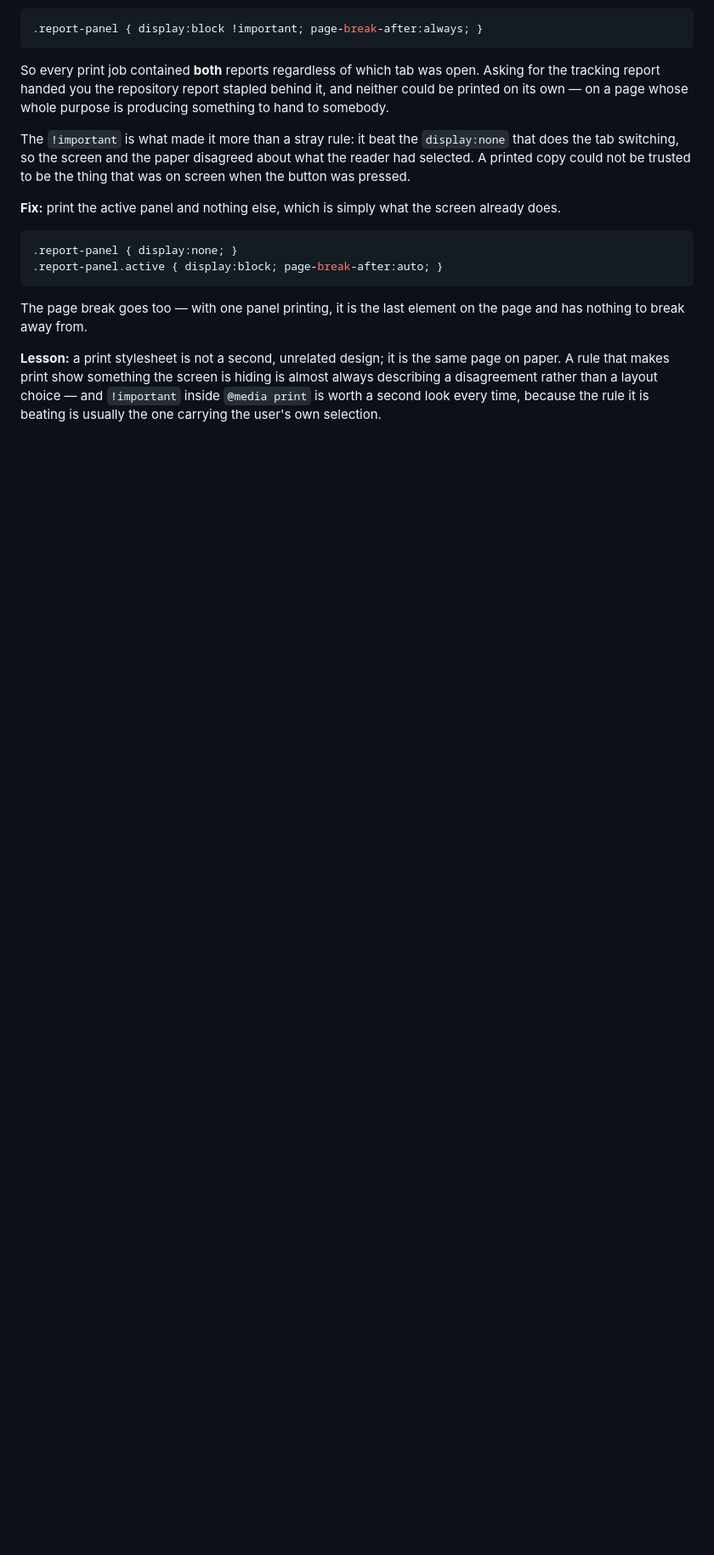
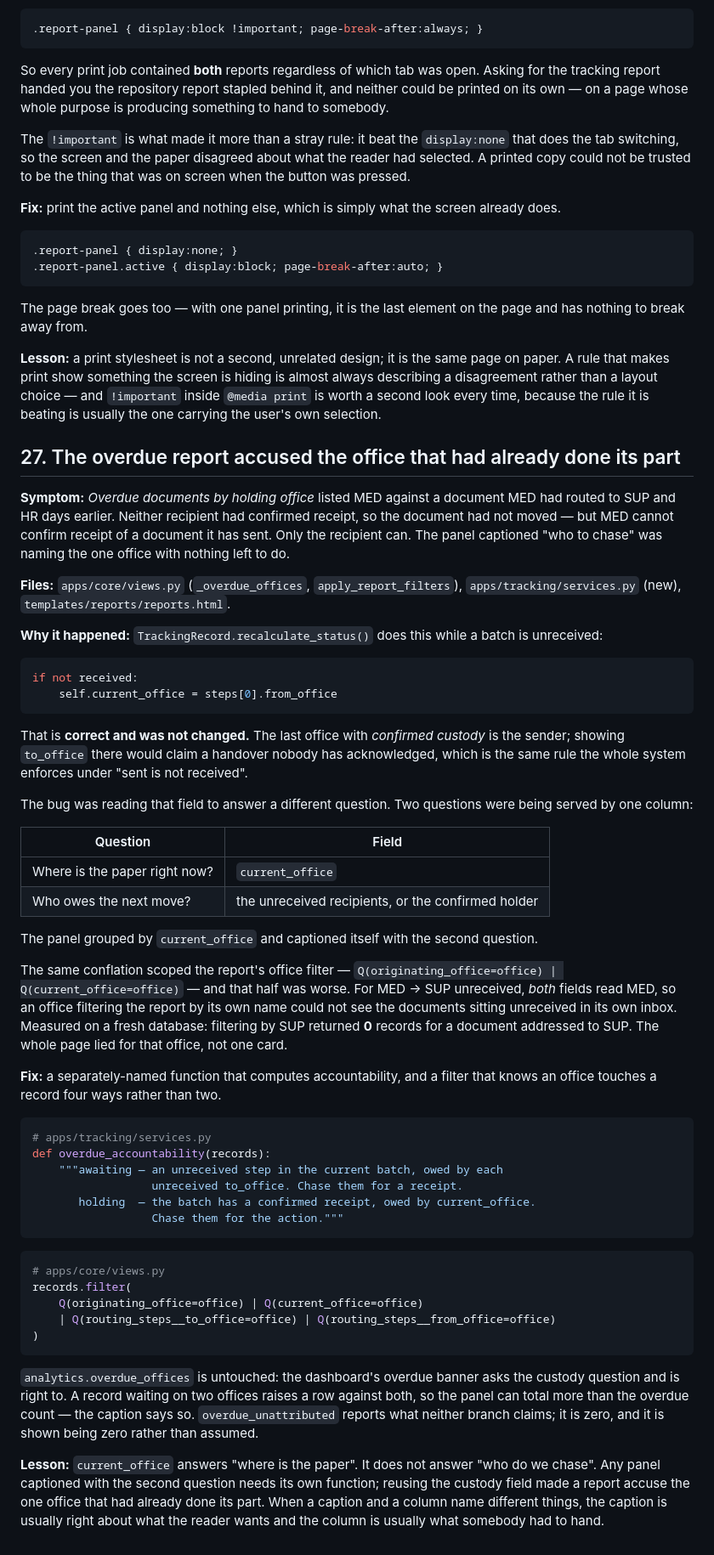
Before and after one commit to zap1104/udm-doctrack, a Markdown page: docs/BUGFIX_LOG.md, the part around the change. Shown at 85% size. GitHub-like rendering; blank space fills up the shorter version.

Commit message:
docs: record the overdue attribution fix
Entry 27, in the house format. The lesson worth keeping:

`current_office` answers "where is the paper". It does not answer "who do we
chase". Any panel captioned with the second question needs its own function;
reusing the custody field made a report accuse the one office that had already
done its part. When a caption and a column name different things, the caption is
usually right about what the reader wants and the column is usually what
somebody had to hand.

Co-Authored-By: Claude Opus 5 <noreply@anthropic.com>

````diff
--- a/docs/BUGFIX_LOG.md
+++ b/docs/BUGFIX_LOG.md
@@ -520,3 +520,79 @@ page on paper. A rule that makes print show something the screen is hiding is
 almost always describing a disagreement rather than a layout choice — and
 `!important` inside `@media print` is worth a second look every time, because
 the rule it is beating is usually the one carrying the user's own selection.
+
+## 27. The overdue report accused the office that had already done its part
+
+**Symptom:** *Overdue documents by holding office* listed MED against a document
+MED had routed to SUP and HR days earlier. Neither recipient had confirmed
+receipt, so the document had not moved — but MED cannot confirm receipt of a
+document it has sent. Only the recipient can. The panel captioned "who to chase"
+was naming the one office with nothing left to do.
+
+**Files:** `apps/core/views.py` (`_overdue_offices`, `apply_report_filters`),
+`apps/tracking/services.py` (new), `templates/reports/reports.html`.
+
+**Why it happened:** `TrackingRecord.recalculate_status()` does this while a
+batch is unreceived:
+
+```python
+if not received:
+    self.current_office = steps[0].from_office
+```
+
+That is **correct and was not changed.** The last office with *confirmed
+custody* is the sender; showing `to_office` there would claim a handover nobody
+has acknowledged, which is the same rule the whole system enforces under "sent
+is not received".
+
+The bug was reading that field to answer a different question. Two questions
+were being served by one column:
+
+| Question | Field |
+|---|---|
+| Where is the paper right now? | `current_office` |
+| Who owes the next move? | the unreceived recipients, or the confirmed holder |
+
+The panel grouped by `current_office` and captioned itself with the second
+question.
+
+The same conflation scoped the report's office filter —
+`Q(originating_office=office) | Q(current_office=office)` — and that half was
+worse. For MED → SUP unreceived, *both* fields read MED, so an office filtering
+the report by its own name could not see the documents sitting unreceived in its
+own inbox. Measured on a fresh database: filtering by SUP returned **0** records
+for a document addressed to SUP. The whole page lied for that office, not one
+card.
+
+**Fix:** a separately-named function that computes accountability, and a filter
+that knows an office touches a record four ways rather than two.
+
+```python
+# apps/tracking/services.py
+def overdue_accountability(records):
+    """awaiting — an unreceived step in the current batch, owed by each
+                  unreceived to_office. Chase them for a receipt.
+       holding  — the batch has a confirmed receipt, owed by current_office.
+                  Chase them for the action."""
+```
+
+```python
+# apps/core/views.py
+records.filter(
+    Q(originating_office=office) | Q(current_office=office)
+    | Q(routing_steps__to_office=office) | Q(routing_steps__from_office=office)
+)
+```
+
+`analytics.overdue_offices` is untouched: the dashboard's overdue banner asks
+the custody question and is right to. A record waiting on two offices raises a
+row against both, so the panel can total more than the overdue count — the
+caption says so. `overdue_unattributed` reports what neither branch claims; it
+is zero, and it is shown being zero rather than assumed.
+
+**Lesson:** `current_office` answers "where is the paper". It does not answer
+"who do we chase". Any panel captioned with the second question needs its own
+function; reusing the custody field made a report accuse the one office that had
+already done its part. When a caption and a column name different things, the
+caption is usually right about what the reader wants and the column is usually
+what somebody had to hand.
````
